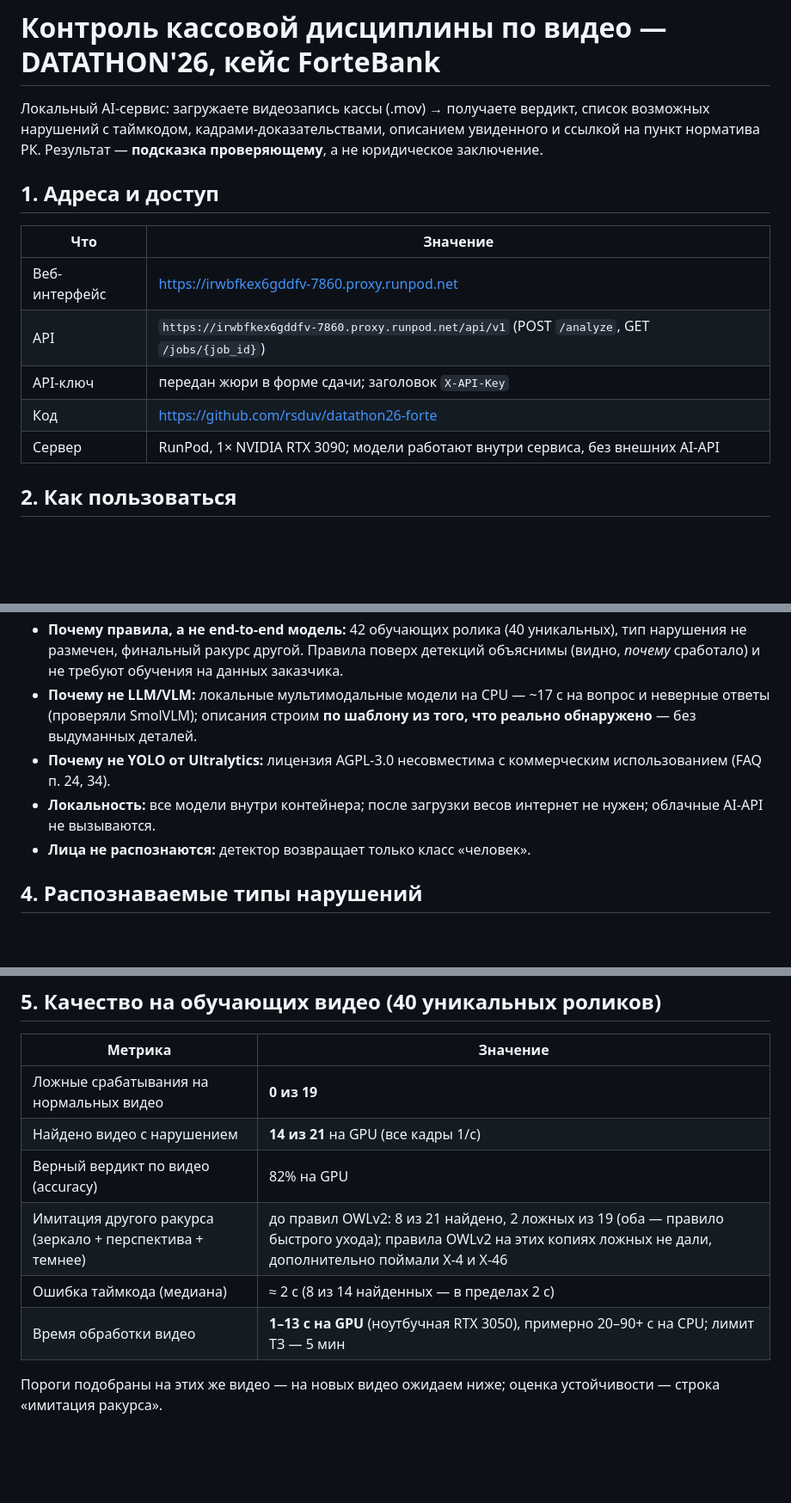
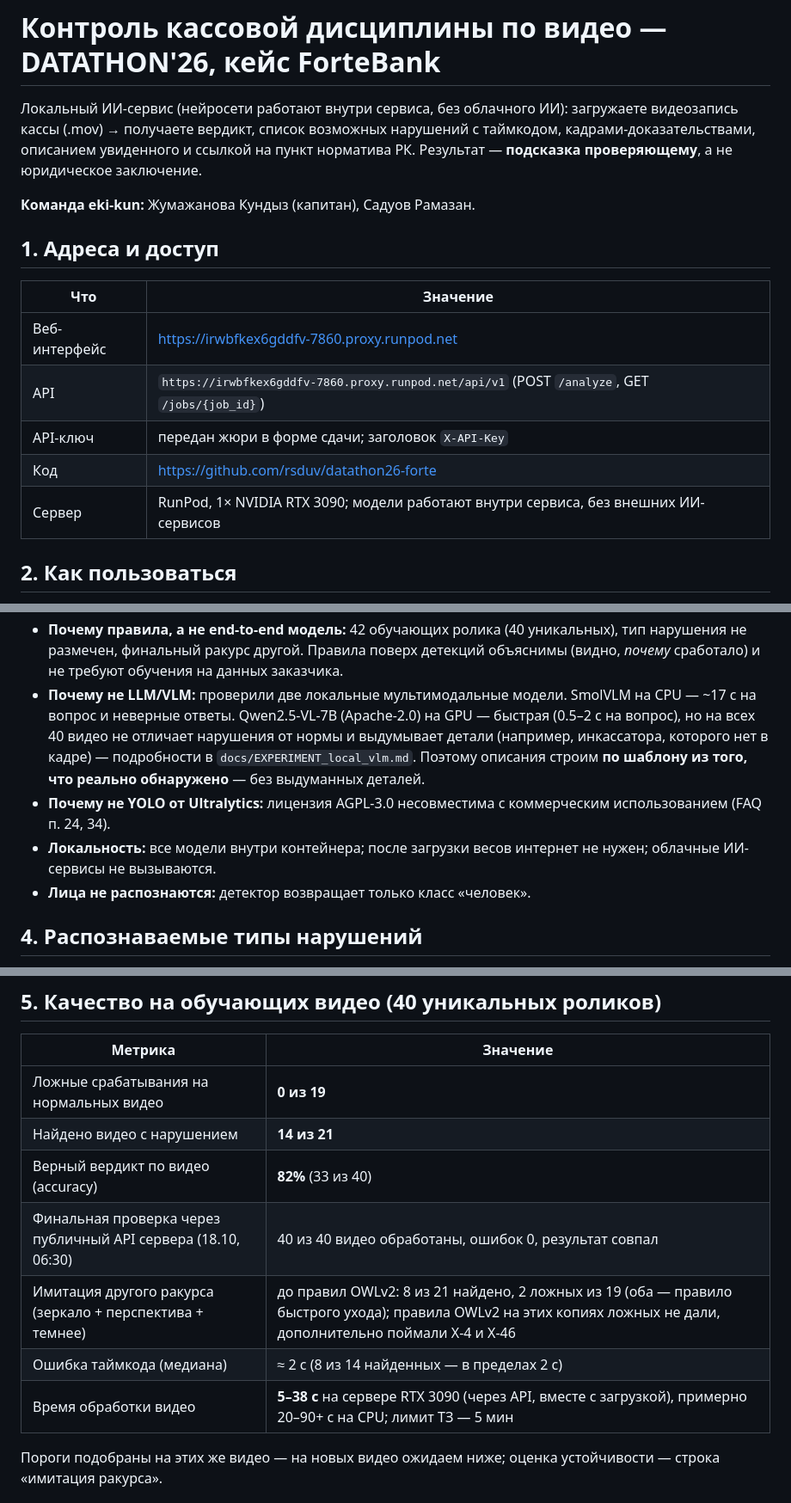
Before and after one commit to rsduv/datathon26-forte, a Markdown page: README.md, 3 parts joined by grey strips. Shown at 86% size. GitHub-like rendering; blank space fills up the shorter version.

Commit message:
README: team, wording, server speed, final API check; local VLM experiment

```diff
--- a/README.md
+++ b/README.md
@@ -1,8 +1,10 @@
 # Контроль кассовой дисциплины по видео — DATATHON'26, кейс ForteBank
 
-Локальный AI-сервис: загружаете видеозапись кассы (.mov) → получаете вердикт, список возможных нарушений
+Локальный ИИ-сервис (нейросети работают внутри сервиса, без облачного ИИ): загружаете видеозапись кассы (.mov) → получаете вердикт, список возможных нарушений
 с таймкодом, кадрами-доказательствами, описанием увиденного и ссылкой на пункт норматива РК.
 Результат — **подсказка проверяющему**, а не юридическое заключение.
+
+**Команда eki-kun:** Жумажанова Кундыз (капитан), Садуов Рамазан.
 
 ## 1. Адреса и доступ
 | Что | Значение |
@@ -11,7 +13,7 @@
 | API | `https://irwbfkex6gddfv-7860.proxy.runpod.net/api/v1` (POST `/analyze`, GET `/jobs/{job_id}`) |
 | API-ключ | передан жюри в форме сдачи; заголовок `X-API-Key` |
 | Код | https://github.com/rsduv/datathon26-forte |
-| Сервер | RunPod, 1× NVIDIA RTX 3090; модели работают внутри сервиса, без внешних AI-API |
+| Сервер | RunPod, 1× NVIDIA RTX 3090; модели работают внутри сервиса, без внешних ИИ-сервисов |
 
 ## 2. Как пользоваться
 **Интерфейс:** открыть адрес → перетащить .mov → «Проверить» → статус «Анализ… N с» → результат:
@@ -44,10 +46,11 @@ UI / API (FastAPI, X-API-Key) → очередь задач → кадры 1 fps
     не найден (другой ракурс) — смотрим весь кадр с более высоким порогом.
 - **Почему правила, а не end-to-end модель:** 42 обучающих ролика (40 уникальных), тип нарушения не размечен, финальный ракурс другой.
   Правила поверх детекций объяснимы (видно, *почему* сработало) и не требуют обучения на данных заказчика.
-- **Почему не LLM/VLM:** локальные мультимодальные модели на CPU — ~17 с на вопрос и неверные ответы (проверяли SmolVLM);
-  описания строим **по шаблону из того, что реально обнаружено** — без выдуманных деталей.
+- **Почему не LLM/VLM:** проверили две локальные мультимодальные модели. SmolVLM на CPU — ~17 с на вопрос и неверные ответы.
+  Qwen2.5-VL-7B (Apache-2.0) на GPU — быстрая (0.5–2 с на вопрос), но на всех 40 видео не отличает нарушения от нормы и выдумывает
+  детали (например, инкассатора, которого нет в кадре) — подробности в `docs/EXPERIMENT_local_vlm.md`. Поэтому описания строим **по шаблону из того, что реально обнаружено** — без выдуманных деталей.
 - **Почему не YOLO от Ultralytics:** лицензия AGPL-3.0 несовместима с коммерческим использованием (FAQ п. 24, 34).
-- **Локальность:** все модели внутри контейнера; после загрузки весов интернет не нужен; облачные AI-API не вызываются.
+- **Локальность:** все модели внутри контейнера; после загрузки весов интернет не нужен; облачные ИИ-сервисы не вызываются.
 - **Лица не распознаются:** детектор возвращает только класс «человек».
 
 ## 4. Распознаваемые типы нарушений
@@ -71,11 +74,12 @@ UI / API (FastAPI, X-API-Key) → очередь задач → кадры 1 fps
 | Метрика | Значение |
 |---|---|
 | Ложные срабатывания на нормальных видео | **0 из 19** |
-| Найдено видео с нарушением | **14 из 21** на GPU (все кадры 1/с) |
-| Верный вердикт по видео (accuracy) | 82% на GPU |
+| Найдено видео с нарушением | **14 из 21** |
+| Верный вердикт по видео (accuracy) | **82%** (33 из 40) |
+| Финальная проверка через публичный API сервера (18.10, 06:30) | 40 из 40 видео обработаны, ошибок 0, результат совпал |
 | Имитация другого ракурса (зеркало + перспектива + темнее) | до правил OWLv2: 8 из 21 найдено, 2 ложных из 19 (оба — правило быстрого ухода); правила OWLv2 на этих копиях ложных не дали, дополнительно поймали X-4 и X-46 |
 | Ошибка таймкода (медиана) | ≈ 2 с (8 из 14 найденных — в пределах 2 с) |
-| Время обработки видео | **1–13 с на GPU** (ноутбучная RTX 3050), примерно 20–90+ с на CPU; лимит ТЗ — 5 мин |
+| Время обработки видео | **5–38 с** на сервере RTX 3090 (через API, вместе с загрузкой), примерно 20–90+ с на CPU; лимит ТЗ — 5 мин |
 
 Пороги подобраны на этих же видео — на новых видео ожидаем ниже; оценка устойчивости — строка «имитация ракурса».
 
```
Also changed, not shown: other parts of README.md (+1 -1 lines), docs/EXPERIMENT_local_vlm.md (added, +21 -0 lines).
